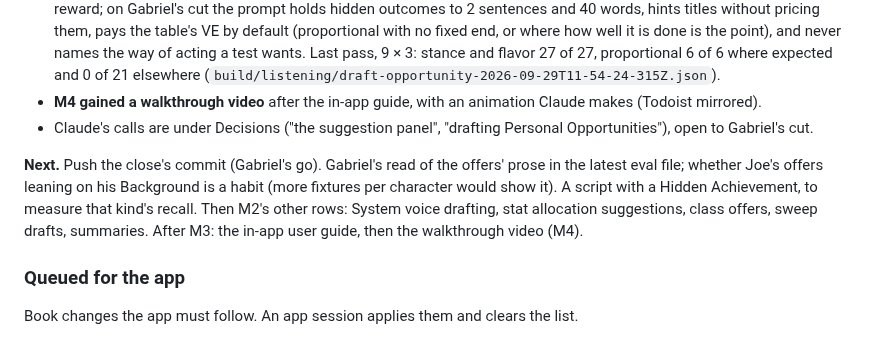
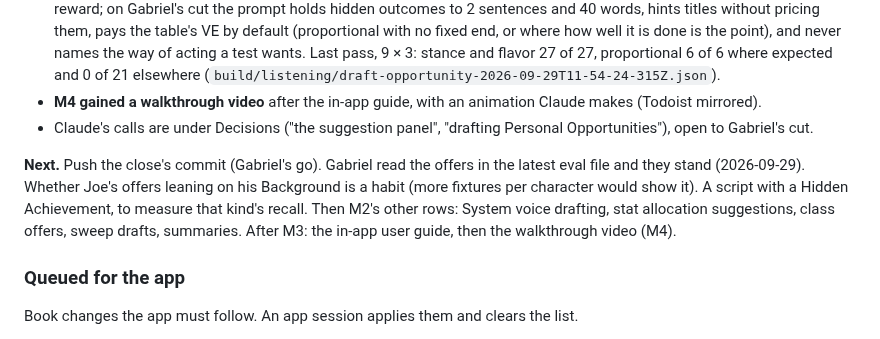
Before and after one commit to gabrielxz/litrpgrpg, a Markdown page: 99-to-do.md, the part around the change. GitHub-like rendering.

Commit message:
Gabriel's read of the offers: they stand as drafted
Co-Authored-By: Claude Opus 5.5 <noreply@anthropic.com>

```diff
--- a/99-to-do.md
+++ b/99-to-do.md
@@ -133,7 +133,7 @@ Edits an app session forces, each with Gabriel's ruling or Claude's recommendati
 - **M4 gained a walkthrough video** after the in-app guide, with an animation Claude makes (Todoist mirrored).
 - Claude's calls are under Decisions ("the suggestion panel", "drafting Personal Opportunities"), open to Gabriel's cut.
 
-**Next.** Push the close's commit (Gabriel's go). Gabriel's read of the offers' prose in the latest eval file; whether Joe's offers leaning on his Background is a habit (more fixtures per character would show it). A script with a Hidden Achievement, to measure that kind's recall. Then M2's other rows: System voice drafting, stat allocation suggestions, class offers, sweep drafts, summaries. After M3: the in-app user guide, then the walkthrough video (M4).
+**Next.** Push the close's commit (Gabriel's go). Gabriel read the offers in the latest eval file and they stand (2026-09-29). Whether Joe's offers leaning on his Background is a habit (more fixtures per character would show it). A script with a Hidden Achievement, to measure that kind's recall. Then M2's other rows: System voice drafting, stat allocation suggestions, class offers, sweep drafts, summaries. After M3: the in-app user guide, then the walkthrough video (M4).
 
 ### Queued for the app
 
```
Also changed, not shown: app/DESIGN.md (+1 -1 lines).
